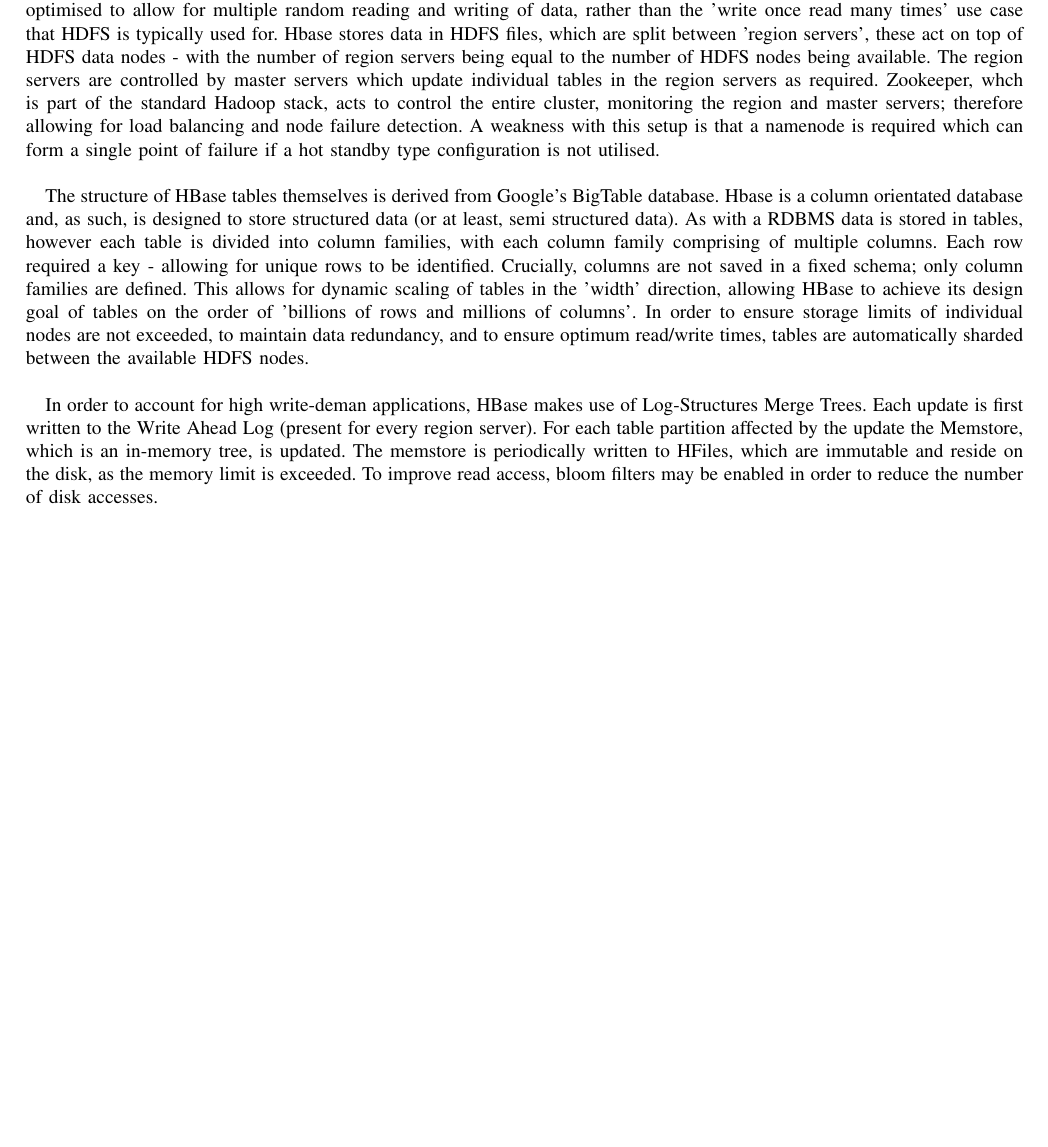
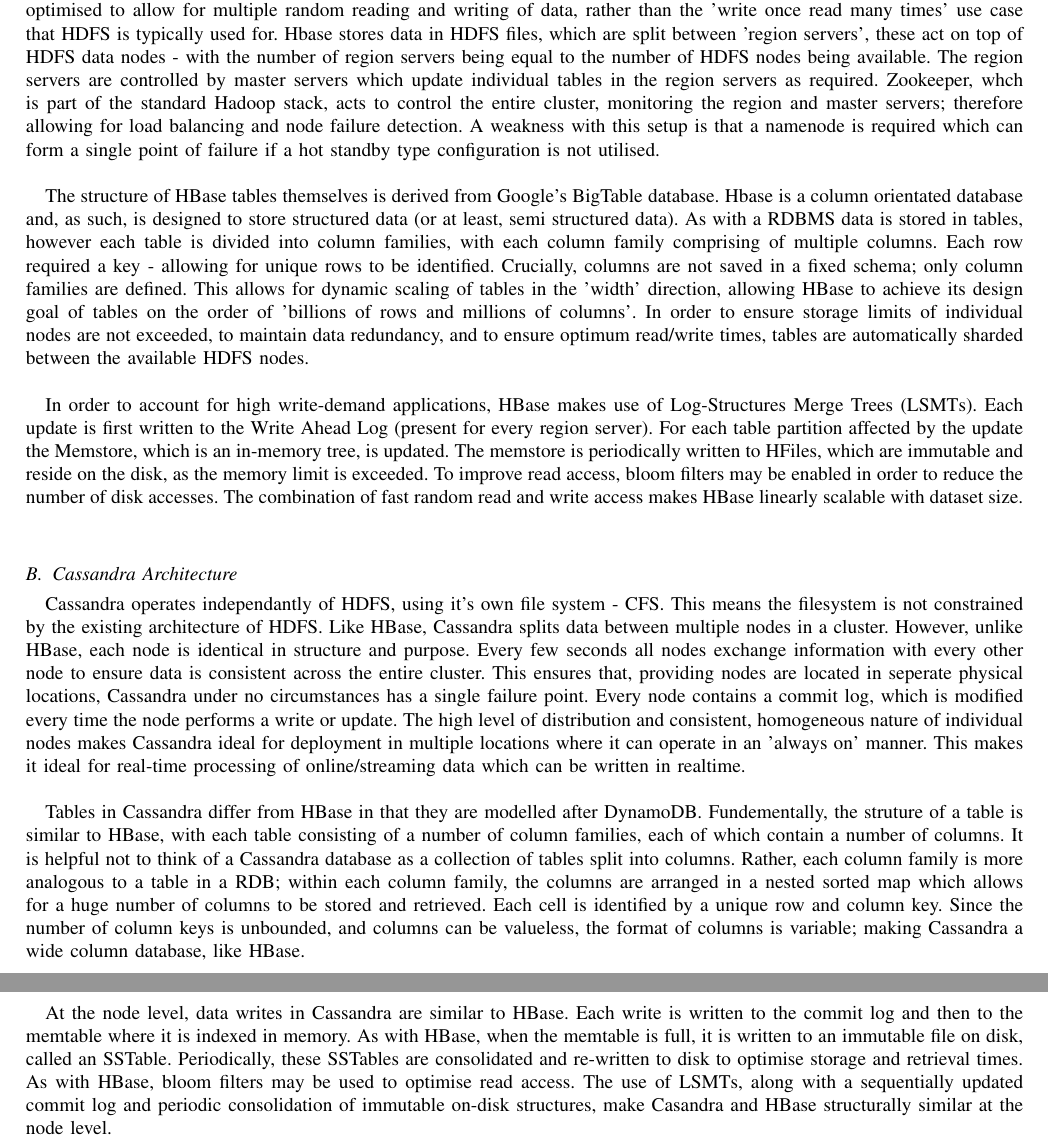
Before and after one commit to Alex-Hall-Data/ne04j-examples, a LaTeX paper (database_comparison.tex): part of the page before the commit and two parts of pages 1 and 2 of 2 after it, the two joined at a grey line, cut so that both start at the same text, the shorter picture padded with empty space. Compiled offline with pdfLaTeX.

Commit message:
updated report

```diff
--- a/database_comparison.tex
+++ b/database_comparison.tex
@@ -449,7 +449,14 @@ HBase may be considered one of the components of the Hadoop ecosystem. It runs o
 
 The structure of HBase tables themselves is derived from Google's BigTable database. Hbase is a column orientated database and, as such, is designed to store structured data (or at least, semi structured data). As with a RDBMS data is stored in tables, however each table is divided into column families, with each column family comprising of multiple columns. Each row required a key - allowing for unique rows to be identified. Crucially, columns are not saved in a fixed schema; only column families are defined. This allows for dynamic scaling of tables in the 'width' direction, allowing HBase to achieve its design goal of tables on the order of 'billions of rows and millions of columns'. In order to ensure storage limits of individual nodes are not exceeded, to maintain data redundancy, and to ensure optimum read/write times, tables are automatically sharded between the available HDFS nodes.\\
 
-In order to account for high write-deman applications, HBase makes use of Log-Structures Merge Trees. Each update is first written to the Write Ahead Log (present for every region server). For each table partition affected by the update the Memstore, which is an in-memory tree, is updated. The memstore is periodically written to HFiles,  which are immutable and reside on the disk, as the memory limit is exceeded. To improve read access, bloom filters may be enabled in order to reduce the number of disk accesses.
+In order to account for high write-demand applications, HBase makes use of Log-Structures Merge Trees (LSMTs). Each update is first written to the Write Ahead Log (present for every region server). For each table partition affected by the update the Memstore, which is an in-memory tree, is updated. The memstore is periodically written to HFiles,  which are immutable and reside on the disk, as the memory limit is exceeded. To improve read access, bloom filters may be enabled in order to reduce the number of disk accesses. The combination of fast random read and write access makes HBase linearly scalable with dataset size.\\
+
+\subsection{Cassandra Architecture}
+Cassandra operates independantly of HDFS, using it's own file system - CFS. This means the filesystem is not constrained by the existing architecture of HDFS. Like HBase, Cassandra splits data between multiple nodes in a cluster. However, unlike HBase, each node is identical in structure and purpose. Every few seconds all nodes exchange information with every other node to ensure data is consistent across the entire cluster. This ensures that, providing nodes are located in seperate physical locations, Cassandra under no circumstances has a single failure point. Every node contains a commit log, which is modified every time the node performs a write or update. The high level of distribution and consistent, homogeneous nature of individual nodes makes Cassandra ideal for deployment in multiple locations where it can operate in an 'always on' manner. This makes it ideal for real-time processing of online/streaming data which can be written in realtime.\\
+
+Tables in Cassandra differ from HBase in that they are modelled after DynamoDB. Fundementally, the struture of a table is similar to HBase, with each table consisting of a number of column families, each of which contain a number of columns. It is helpful not to think of a Cassandra database as a collection of tables split into columns. Rather, each column family is more analogous to a table in a RDB; within each column family, the columns are arranged in a nested sorted map which allows for a huge number of columns to be stored and retrieved. Each cell is identified by a unique row and column key. Since the number of column keys is unbounded, and columns can be valueless, the format of columns is variable; making Cassandra a wide column database, like HBase.\\
+
+At the node level, data writes in Cassandra are similar to HBase. Each write is written to the commit log and then to the memtable where it is indexed in memory. As with HBase, when the memtable is full, it is written to an immutable file on disk, called an SSTable. Periodically, these SSTables are consolidated and re-written to disk to optimise storage and retrieval times. As with HBase, bloom filters may be used to optimise read access. The use of LSMTs, along with a sequentially updated commit log and periodic consolidation of immutable on-disk structures, make Casandra and HBase structurally similar at the node level.
 
 % The very first letter is a 2 line initial drop letter followed
 % by the rest of the first word in caps.
```
Also changed, not shown: database_comparison.pdf, 1 other file.
